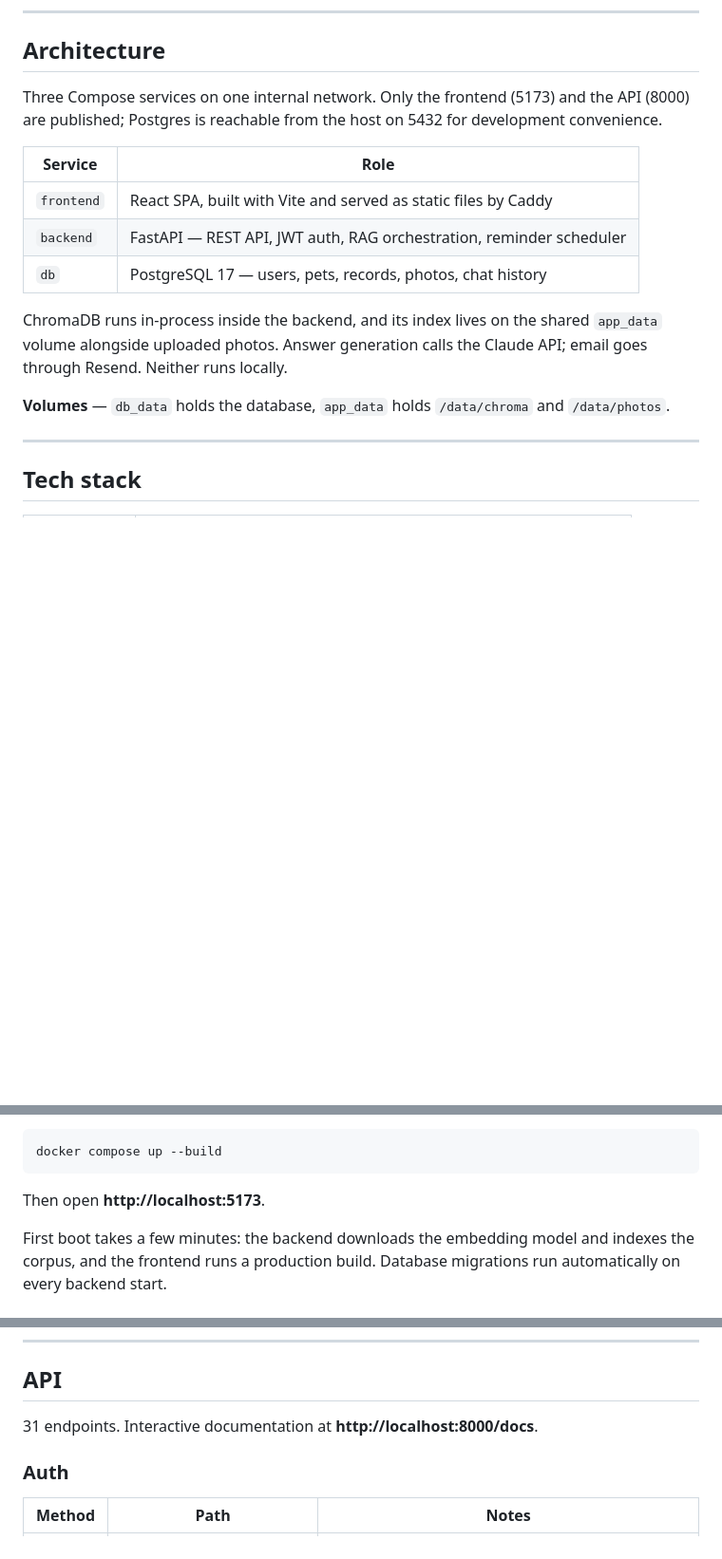
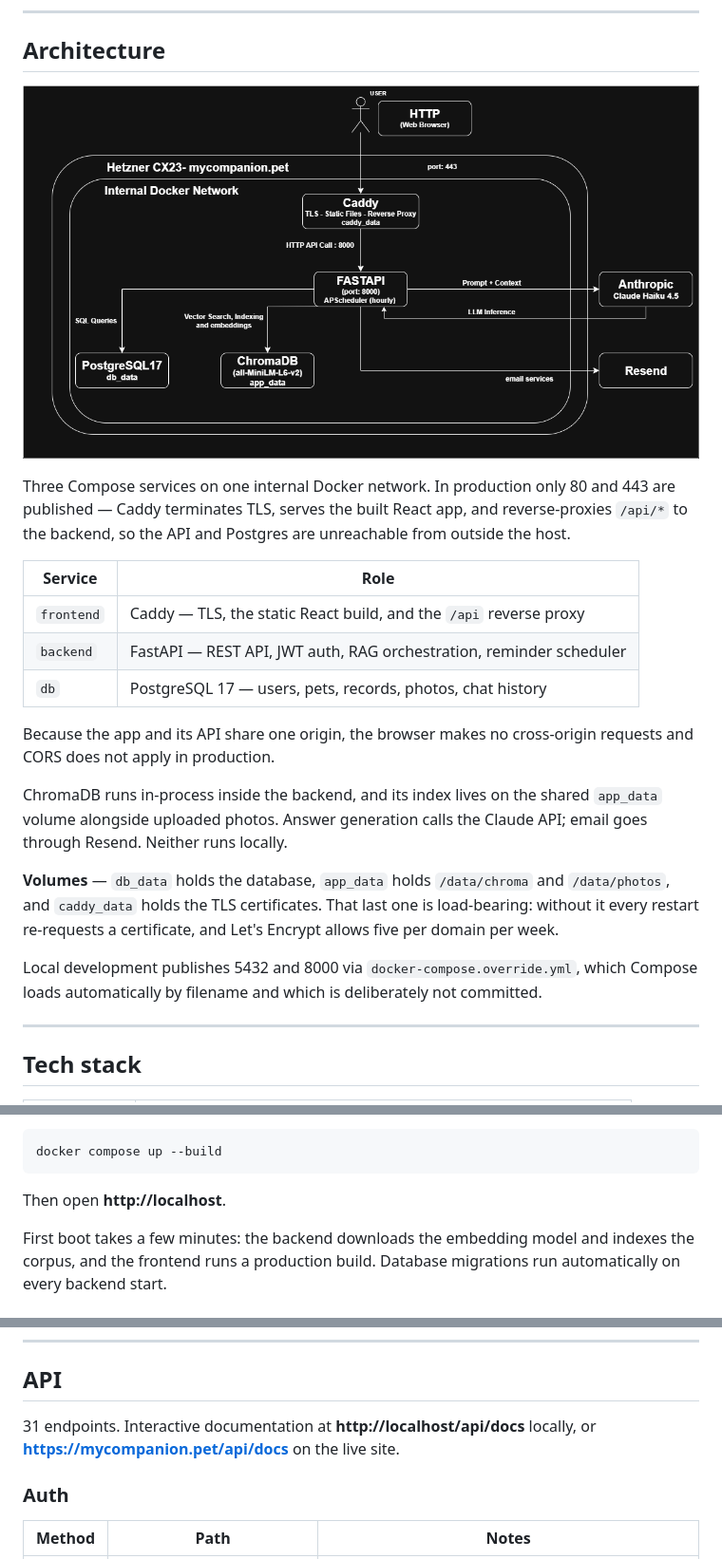
Before and after one commit to Ilyassokhlal/companion-pet-health-tracker, a Markdown page: README.md, 3 parts joined by grey strips. Shown: that part at 95% size. GitHub-like rendering; pictures changed too: screenshots/Companion V2 Architecture Diagram.png (added); blank space fills up the shorter version.

Commit message:
Document the deployed architecture
Replaces the architecture section, which still described the local dev
setup with the frontend on 5173 and the API on 8000 published to the host.
In production Caddy is the only thing listening, on 80 and 443, and both
the API and Postgres sit behind it on the internal Docker network.

Adds the architecture diagram, notes caddy_data as the third volume, and
points the Swagger link at /api/docs, which is the path that exists in
both environments.

````diff
--- a/README.md
+++ b/README.md
@@ -48,20 +50,32 @@ own timezone.
 
 ## Architecture
 
-Three Compose services on one internal network. Only the frontend (5173) and the API (8000)
-are published; Postgres is reachable from the host on 5432 for development convenience.
+![Architecture](screenshots/Companion%20V2%20Architecture%20Diagram.png)
+
+Three Compose services on one internal Docker network. In production only 80 and 443 are
+published — Caddy terminates TLS, serves the built React app, and reverse-proxies `/api/*`
+to the backend, so the API and Postgres are unreachable from outside the host.
 
 | Service | Role |
 |---|---|
-| `frontend` | React SPA, built with Vite and served as static files by Caddy |
+| `frontend` | Caddy — TLS, the static React build, and the `/api` reverse proxy |
 | `backend` | FastAPI — REST API, JWT auth, RAG orchestration, reminder scheduler |
 | `db` | PostgreSQL 17 — users, pets, records, photos, chat history |
+
+Because the app and its API share one origin, the browser makes no cross-origin requests
+and CORS does not apply in production.
 
 ChromaDB runs in-process inside the backend, and its index lives on the shared `app_data`
 volume alongside uploaded photos. Answer generation calls the Claude API; email goes through
 Resend. Neither runs locally.
 
-**Volumes** — `db_data` holds the database, `app_data` holds `/data/chroma` and `/data/photos`.
+**Volumes** — `db_data` holds the database, `app_data` holds `/data/chroma` and
+`/data/photos`, and `caddy_data` holds the TLS certificates. That last one is load-bearing:
+without it every restart re-requests a certificate, and Let's Encrypt allows five per domain
+per week.
+
+Local development publishes 5432 and 8000 via `docker-compose.override.yml`, which Compose
+loads automatically by filename and which is deliberately not committed.
 
 ---
 
@@ -121,7 +135,7 @@ Fill in `.env`: at minimum `SECRET_KEY`, `POSTGRES_PASSWORD`, a matching passwor
 docker compose up --build
 ```
 
-Then open **http://localhost:5173**.
+Then open **http://localhost**.
 
 First boot takes a few minutes: the backend downloads the embedding model and indexes the
 corpus, and the frontend runs a production build. Database migrations run automatically on
@@ -192,7 +206,8 @@ Several photos per record — a wound from three angles, or a medication label.
 
 ## API
 
-31 endpoints. Interactive documentation at **http://localhost:8000/docs**.
+31 endpoints. Interactive documentation at **http://localhost/api/docs** locally, or
+**https://mycompanion.pet/api/docs** on the live site.
 
 ### Auth
 | Method | Path | Notes |
````
Also changed, not shown: other parts of README.md (+2 -0 lines).
